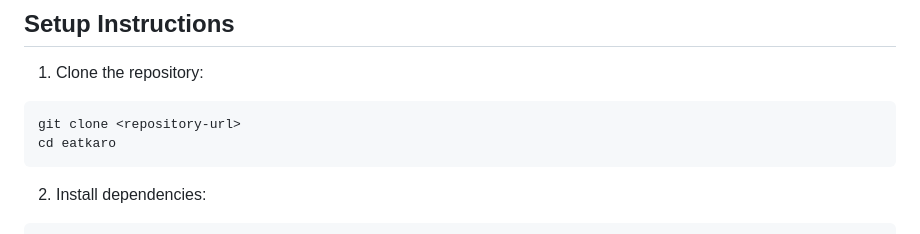
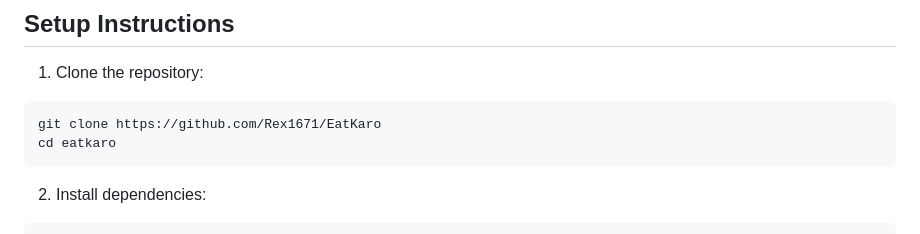
Before and after one commit to Rex1671/EatKaro, a Markdown page: README.md, the part around the change. GitHub-like rendering.

````diff
--- a/README.md
+++ b/README.md
@@ -121,7 +121,7 @@ A modern food delivery and ordering application built with Node.js, Express, and
 
 1. Clone the repository:
 ```bash
-git clone <repository-url>
+git clone https://github.com/Rex1671/EatKaro
 cd eatkaro
 ```
 
````
